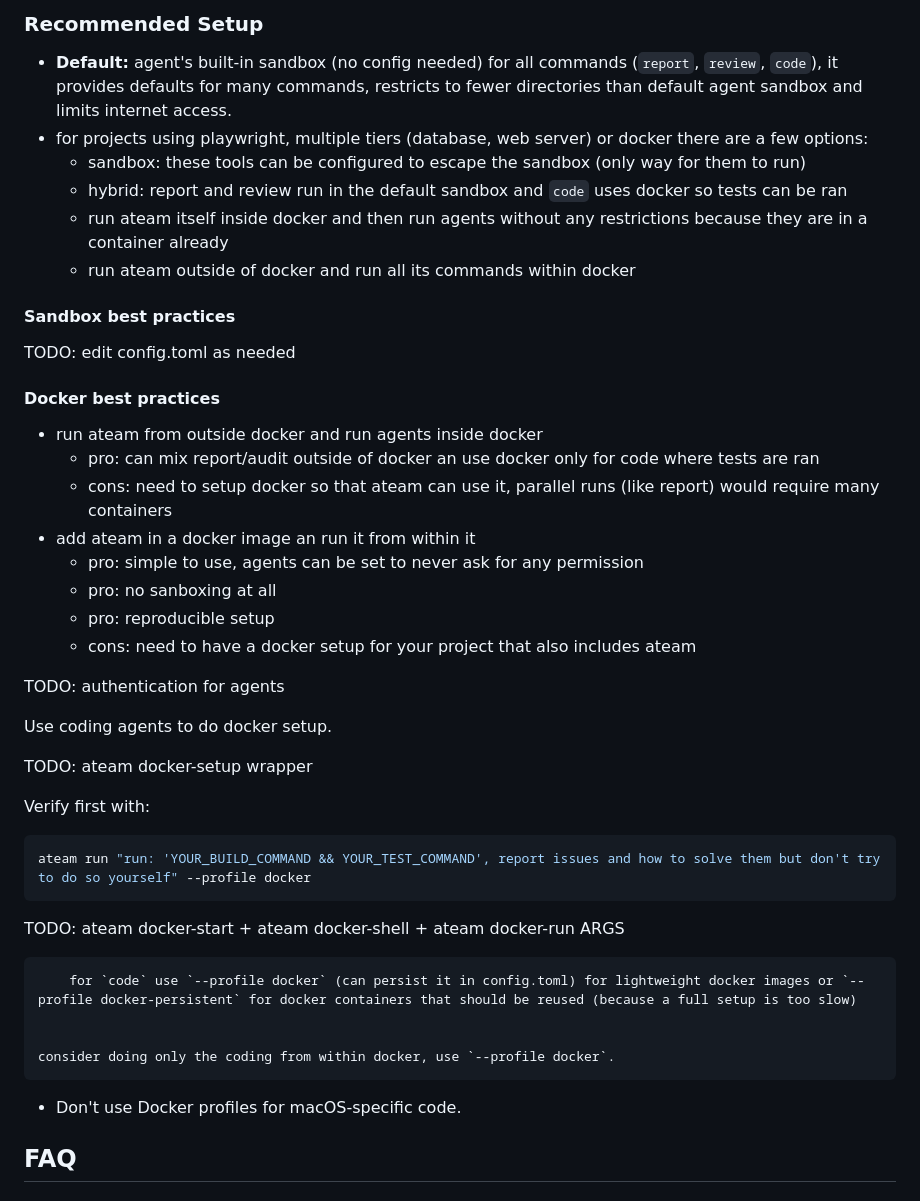
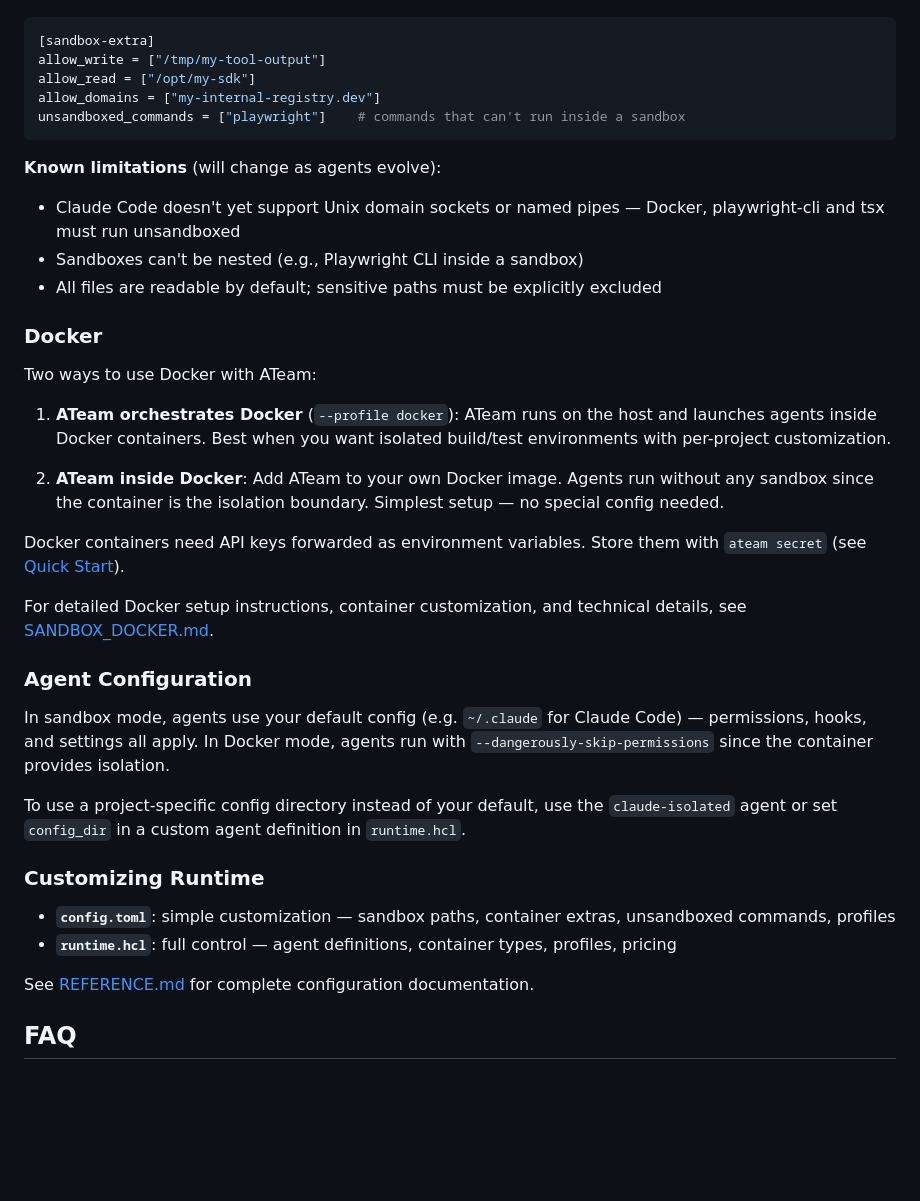
Before and after one commit to voidexpr/ateam, a Markdown page: README.md, the part around one of its changes. Drawn GitHub-style; blank space fills up the shorter version.

````diff
--- a/README.md
+++ b/README.md
@@ -284,46 +264,40 @@ Some simple sandbox config changes can be made in:
-### Recommended Setup
-
-* **Default:** agent's built-in sandbox (no config needed) for all commands (`report`, `review`, `code`), it provides defaults for many commands, restricts to fewer directories than default agent sandbox and limits internet access.
-* for projects using playwright, multiple tiers (database, web server) or docker there are a few options:
-    * sandbox: these tools can be configured to escape the sandbox (only way for them to run)
-    * hybrid: report and review run in the default sandbox and `code` uses docker so tests can be ran
-    * run ateam itself inside docker and then run agents without any restrictions because they are in a container already
-    * run ateam outside of docker and run all its commands within docker
-
-
-#### Sandbox best practices
-TODO: edit config.toml as needed
-
-#### Docker best practices
-
-* run ateam from outside docker and run agents inside docker
-    * pro: can mix report/audit outside of docker an use docker only for code where tests are ran
-    * cons: need to setup docker so that ateam can use it, parallel runs (like report) would require many containers
-* add ateam in a docker image an run it from within it
-    * pro: simple to use, agents can be set to never ask for any permission
-    * pro: no sanboxing at all
-    * pro: reproducible setup
-    * cons: need to have a docker setup for your project that also includes ateam
-
-TODO: authentication for agents
-
-Use coding agents to do docker setup.
-
-TODO: ateam docker-setup wrapper
-
-Verify first with:
-```bash
-ateam run "run: 'YOUR_BUILD_COMMAND && YOUR_TEST_COMMAND', report issues and how to solve them but don't try to do so yourself" --profile docker
+```toml
+[sandbox-extra]
+allow_write = ["/tmp/my-tool-output"]
+allow_read = ["/opt/my-sdk"]
+allow_domains = ["my-internal-registry.dev"]
+unsandboxed_commands = ["playwright"]    # commands that can't run inside a sandbox
 ```
 
-TODO: ateam docker-start + ateam docker-shell + ateam docker-run ARGS
+**Known limitations** (will change as agents evolve):
+- Claude Code doesn't yet support Unix domain sockets or named pipes — Docker, playwright-cli and tsx must run unsandboxed
+- Sandboxes can't be nested (e.g., Playwright CLI inside a sandbox)
+- All files are readable by default; sensitive paths must be explicitly excluded
 
+### Docker
 
-        for `code` use `--profile docker` (can persist it in config.toml) for lightweight docker images or `--profile docker-persistent` for docker containers that should be reused (because a full setup is too slow)
+Two ways to use Docker with ATeam:
 
+1. **ATeam orchestrates Docker** (`--profile docker`): ATeam runs on the host and launches agents inside Docker containers. Best when you want isolated build/test environments with per-project customization.
 
-    consider doing only the coding from within docker, use `--profile docker`.
-* Don't use Docker profiles for macOS-specific code.
+2. **ATeam inside Docker**: Add ATeam to your own Docker image. Agents run without any sandbox since the container is the isolation boundary. Simplest setup — no special config needed.
+
+Docker containers need API keys forwarded as environment variables. Store them with `ateam secret` (see [Quick Start](#optional-docker-on-macos)).
+
+For detailed Docker setup instructions, container customization, and technical details, see [SANDBOX_DOCKER.md](SANDBOX_DOCKER.md).
+
+### Agent Configuration
+
+In sandbox mode, agents use your default config (e.g. `~/.claude` for Claude Code) — permissions, hooks, and settings all apply. In Docker mode, agents run with `--dangerously-skip-permissions` since the container provides isolation.
+
+To use a project-specific config directory instead of your default, use the `claude-isolated` agent or set `config_dir` in a custom agent definition in `runtime.hcl`.
+
+### Customizing Runtime
+
+- **`config.toml`**: simple customization — sandbox paths, container extras, unsandboxed commands, profiles
+- **`runtime.hcl`**: full control — agent definitions, container types, profiles, pricing
+
+See [REFERENCE.md](REFERENCE.md) for complete configuration documentation.
 
 
 ## FAQ
````
Also changed, not shown: other parts of README.md (+16 -36 lines), SANDBOX_DOCKER.md (added, +318 -0 lines).
